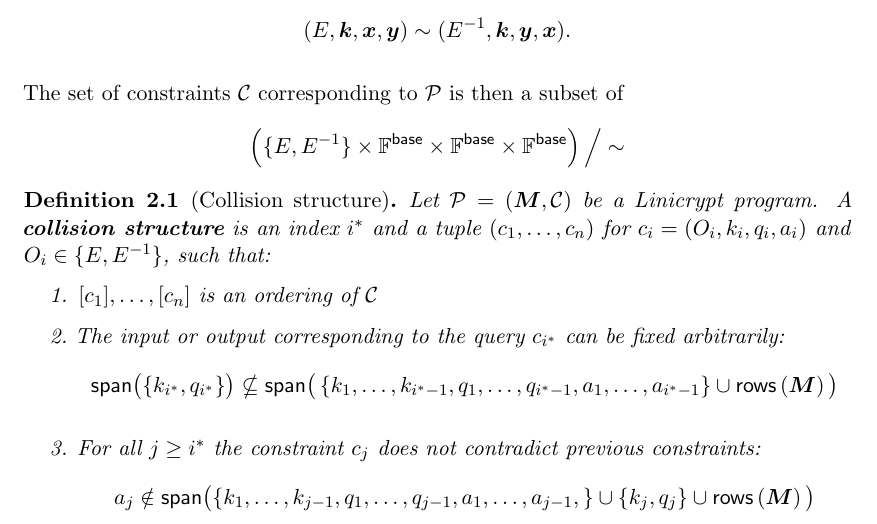
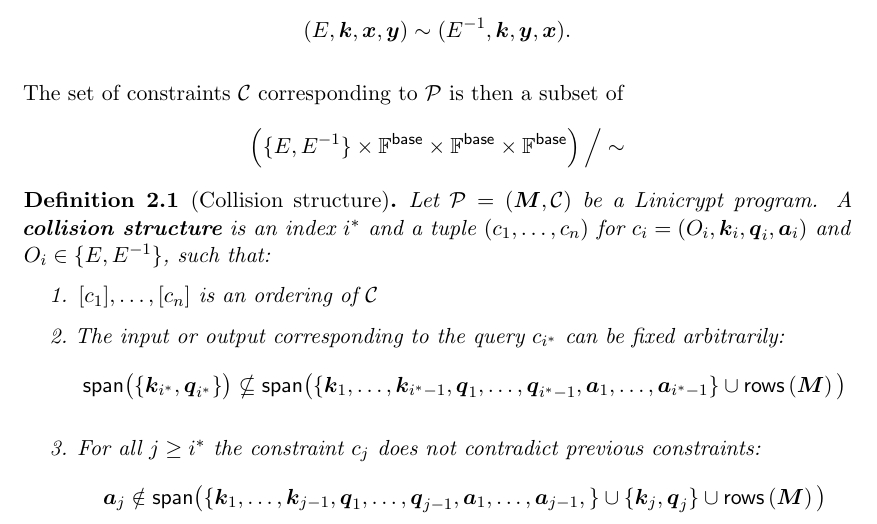
Before and after one commit to frederiksemmel/linicrypt_ideal_cipher, a LaTeX thesis (thesis.tex, which reads chapters/2_collision_structure.tex): part of page 5 of 6, cut so that both start at the same text. Compiled offline with pdfLaTeX.

Commit message:
bold vectors

```diff
--- a/chapters/2_collision_structure.tex
+++ b/chapters/2_collision_structure.tex
@@ -24,30 +24,30 @@ The set of constraints $\C$ corresponding to $\P$ is then a subset of
 \begin{defn}[Collision structure]
     Let $\P = (\M, \C)$ be a Linicrypt program.
     A \textbf{collision structure} is an index $i^*$ and a tuple
-    $(\c_1, \dots, \c_n)$ for $c_i = (O_i, k_i, q_i, a_i)$ and
+    $(\c_1, \dots, \c_n)$ for $c_i = (O_i, \v k_i, \v q_i, \v a_i)$ and
     $O_i \in \{\E, \D\}$, such that:
     \begin{enumerate}
         \item $[\c_1], \dots, [\c_n]$ is an ordering of $\C$
         \item The input or output corresponding to the query $c_{i^*}$ can be fixed arbitrarily:
         \[
-            \span\big(\{ k_{i^*}, q_{i^*} \}\big) \nsubseteq
+            \span\big(\{ \v k_{i^*}, \v q_{i^*} \}\big) \nsubseteq
             \span\big(
-            \left\{
-            k_1, \dots, k_{i^* -1},
-            q_1, \dots, q_{i^* -1},
-            a_1, \dots, a_{i^* -1}
-            \right\}
+            \{
+            \v k_1, \dots, \v k_{i^* -1},
+            \v q_1, \dots, \v q_{i^* -1},
+            \v a_1, \dots, \v a_{i^* -1}
+            \}
             \cup \rows\left(\M\right)
             \big)
         \]
         \item For all $j \geq i^*$ the constraint $c_j$ does not contradict previous constraints:
         \[
-            a_j \notin \span\big( \{
-            k_1, \dots, k_{j -1},
-            q_1, \dots, q_{j -1},
-            a_1, \dots, a_{j -1},
+            \v a_j \notin \span\big( \{
+            \v k_1, \dots, \v k_{j -1},
+            \v q_1, \dots, \v q_{j -1},
+            \v a_1, \dots, \v a_{j -1},
             \}
-            \cup \{ k_j, q_j\}
+            \cup \{ \v k_j, \v q_j\}
             \cup \rows\left(\M\right)
             \big)
         \]
```
Also changed, not shown: thesis.pdf.
